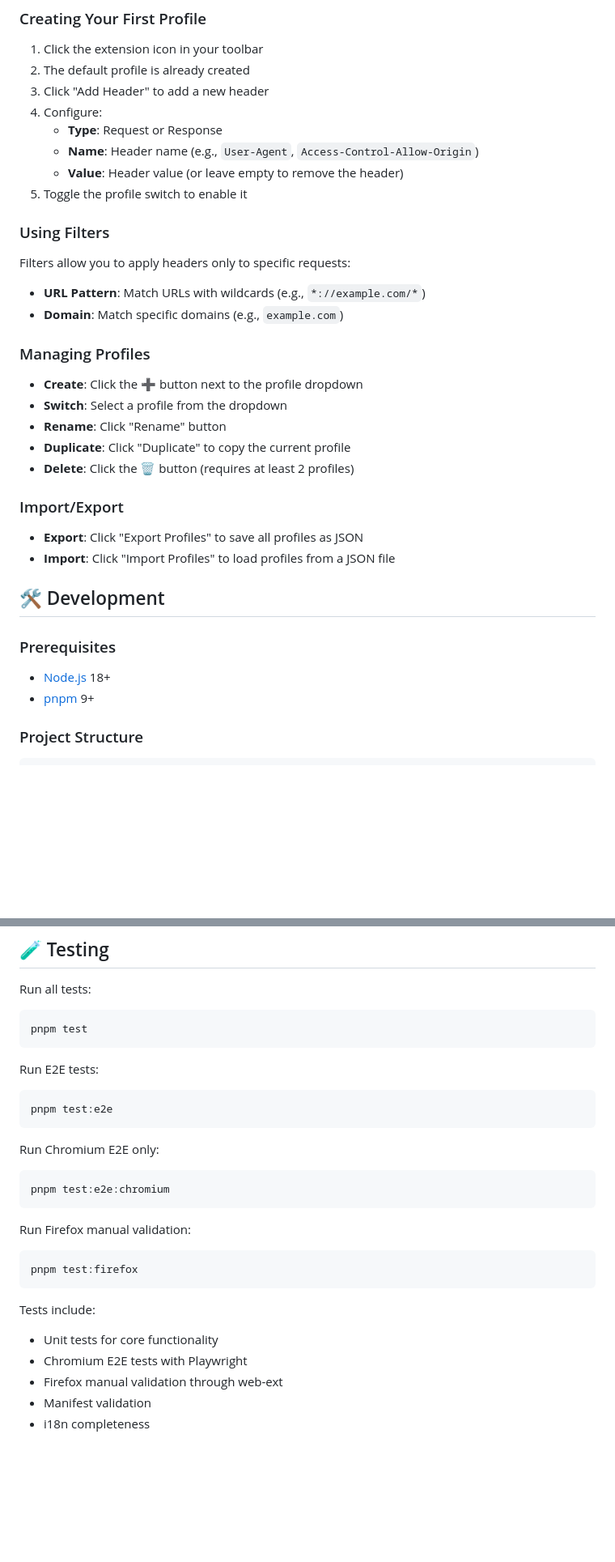
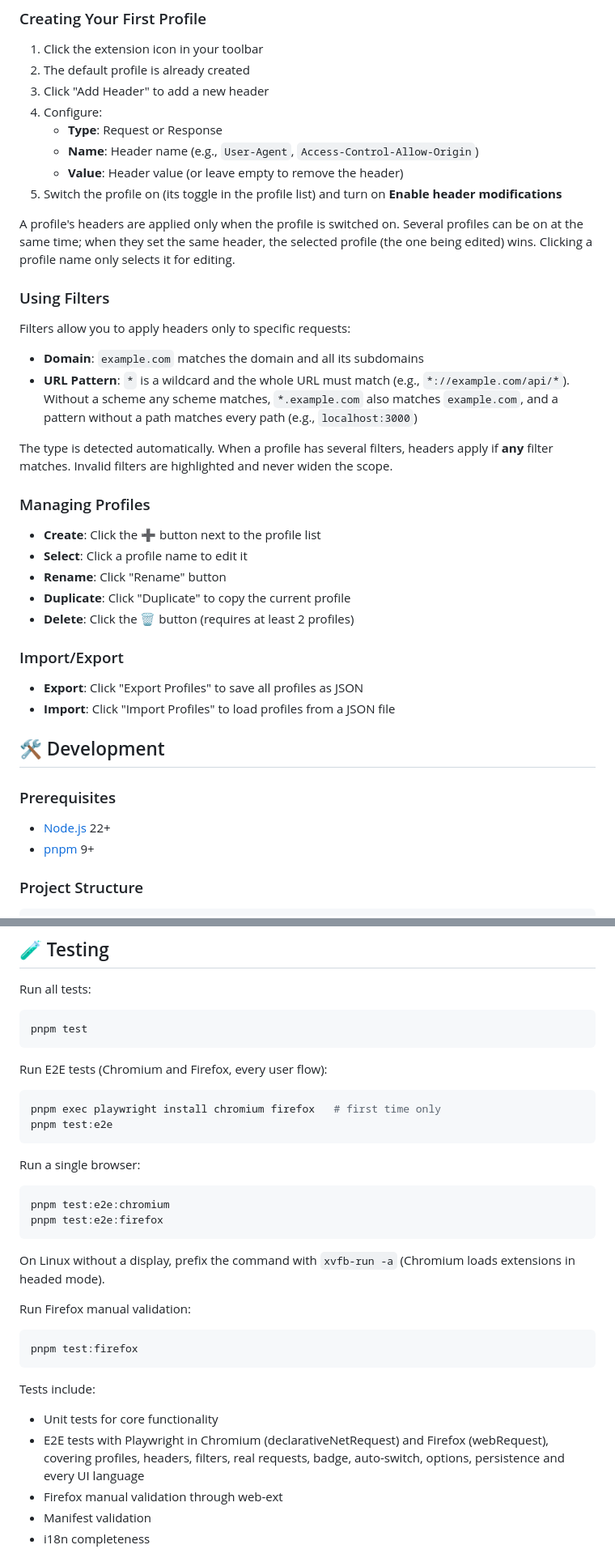
Before and after one commit to BioSs54/noobheaders, a Markdown page: README.md, 2 parts joined by grey strips. Shown at 81% size. Rendered like a GitHub page; blank space fills up the shorter version.

Commit message:
docs: 📝 document profile semantics, filters and the new test setup
Co-Authored-By: Claude Opus 5.5 <noreply@anthropic.com>
Claude-Session: https://claude.ai/code/session_01ViMSwSpXS5TPc9W84bcfxi

````diff
--- a/README.md
+++ b/README.md
@@ -53,19 +53,28 @@ Installation
    - **Type**: Request or Response
    - **Name**: Header name (e.g., `User-Agent`, `Access-Control-Allow-Origin`)
    - **Value**: Header value (or leave empty to remove the header)
-5. Toggle the profile switch to enable it
+5. Switch the profile on (its toggle in the profile list) and turn on **Enable header modifications**
+
+A profile's headers are applied only when the profile is switched on. Several profiles can be on at
+the same time; when they set the same header, the selected profile (the one being edited) wins.
+Clicking a profile name only selects it for editing.
 
 ### Using Filters
 
 Filters allow you to apply headers only to specific requests:
 
-- **URL Pattern**: Match URLs with wildcards (e.g., `*://example.com/*`)
-- **Domain**: Match specific domains (e.g., `example.com`)
+- **Domain**: `example.com` matches the domain and all its subdomains
+- **URL Pattern**: `*` is a wildcard and the whole URL must match (e.g., `*://example.com/api/*`).
+  Without a scheme any scheme matches, `*.example.com` also matches `example.com`, and a pattern without
+  a path matches every path (e.g., `localhost:3000`)
+
+The type is detected automatically. When a profile has several filters, headers apply if **any**
+filter matches. Invalid filters are highlighted and never widen the scope.
 
 ### Managing Profiles
 
-- **Create**: Click the ➕ button next to the profile dropdown
-- **Switch**: Select a profile from the dropdown
+- **Create**: Click the ➕ button next to the profile list
+- **Select**: Click a profile name to edit it
 - **Rename**: Click "Rename" button
 - **Duplicate**: Click "Duplicate" to copy the current profile
 - **Delete**: Click the 🗑️ button (requires at least 2 profiles)
@@ -79,7 +88,7 @@ Filters allow you to apply headers only to specific requests:
 
 ### Prerequisites
 
-- [Node.js](https://nodejs.org/) 18+
+- [Node.js](https://nodejs.org/) 22+
 - [pnpm](https://pnpm.io/) 9+
 
 ### Project Structure
@@ -150,15 +159,19 @@ Run all tests:
 pnpm test
 ```
 
-Run E2E tests:
+Run E2E tests (Chromium and Firefox, every user flow):
 ```bash
+pnpm exec playwright install chromium firefox   # first time only
 pnpm test:e2e
 ```
 
-Run Chromium E2E only:
+Run a single browser:
 ```bash
 pnpm test:e2e:chromium
+pnpm test:e2e:firefox
 ```
+
+On Linux without a display, prefix the command with `xvfb-run -a` (Chromium loads extensions in headed mode).
 
 Run Firefox manual validation:
 ```bash
@@ -167,7 +180,9 @@ pnpm test:firefox
 
 Tests include:
 - Unit tests for core functionality
-- Chromium E2E tests with Playwright
+- E2E tests with Playwright in Chromium (declarativeNetRequest) and Firefox (webRequest),
+  covering profiles, headers, filters, real requests, badge, auto-switch, options, persistence and
+  every UI language
 - Firefox manual validation through web-ext
 - Manifest validation
 - i18n completeness
````
Also changed, not shown: CONTRIBUTING.md (+12 -11 lines).
